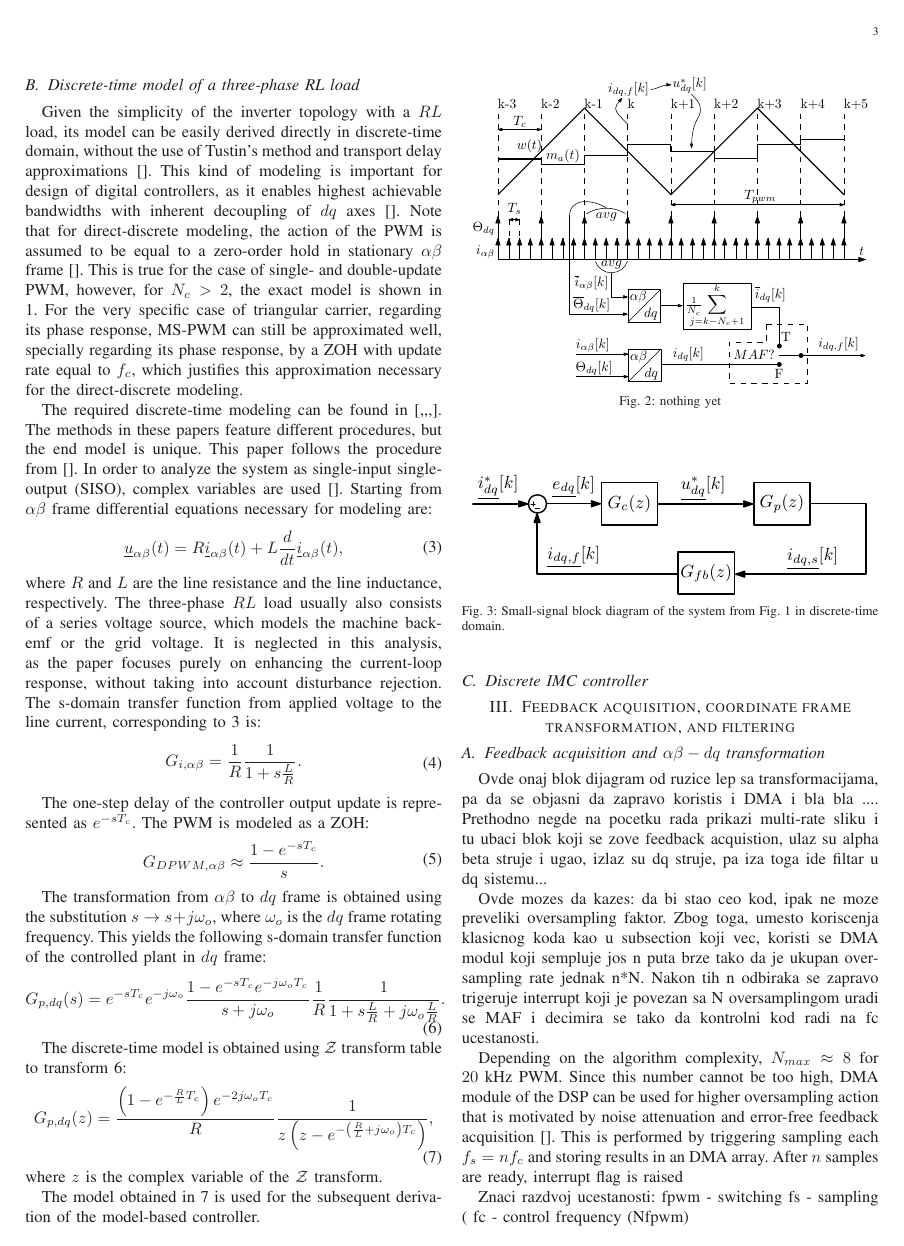
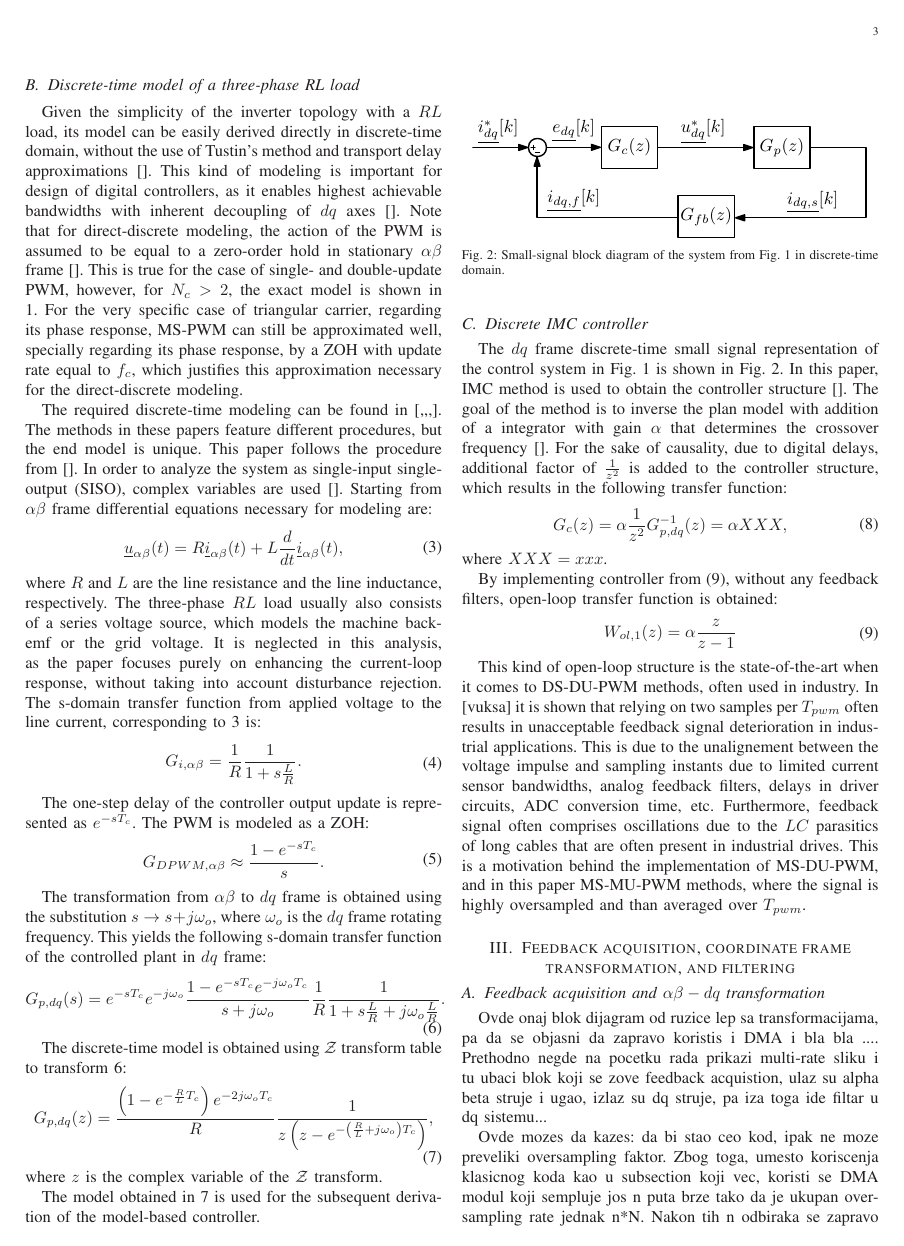
Before and after one commit to Rule2102/DSP_project1, a LaTeX paper (latex/main.tex): page 3 of 8. Compiled offline with LaTeX, dvips and Ghostscript.

Commit message:
zavrsio do feedback acq

```diff
--- a/latex/main.tex
+++ b/latex/main.tex
@@ -186,6 +186,33 @@ The model obtained in \ref{eq:modelZdomain} is used for the subsequent derivatio
 \subsection{Discrete IMC controller}
 
 
+\begin{figure}[t!]
+    \centerline{\includegraphics[width=0.95\linewidth]{figures/small_signal.eps}}
+    \caption{Small-signal block diagram of the system from Fig. \ref{fig:MSControl} in discrete-time domain.}
+    \label{fig:SmallSignal}
+\end{figure}
+
+The $dq$ frame discrete-time small signal representation of the control system in Fig. \ref{fig:MSControl} is shown in Fig. \ref{fig:SmallSignal}. In this paper, IMC method is used to obtain the controller structure []. The goal of the method is to inverse the plan model with addition of a integrator with gain $\alpha$ that determines the crossover frequency []. For the sake of causality, due to digital delays, additional factor of $\frac{1}{z^2}$ is added to the controller structure, which results in the following transfer function:
+
+\begin{equation}
+\begin{aligned}
+G_{c}(z) = \alpha \frac{1}{z^2} G^{-1}_{p,dq}(z)  =  \alpha XXX,
+\label{eq:Controller}
+\end{aligned}
+\end{equation}
+where $XXX = xxx$.
+
+By implementing controller from \eqref{eq:Controller}, without any feedback filters, open-loop transfer function is obtained:
+
+\begin{equation}
+\begin{aligned}
+W_{ol,1}(z) = \alpha \frac{z}{z-1}
+\label{eq:Controller}
+\end{aligned}
+\end{equation}
+
+This kind of open-loop structure is the state-of-the-art when it comes to DS-DU-PWM methods, often used in industry. In [vuksa] it is shown that relying on two samples per $T_{pwm}$ often results in unacceptable feedback signal deterioration in industrial applications. This is due to the unalignement between the voltage impulse and sampling instants due to limited current sensor bandwidths, analog feedback filters, delays in driver circuits, ADC conversion time, etc. Furthermore, feedback signal often comprises oscillations due to the $LC$ parasitics of long cables that are often present in industrial drives. This is a motivation behind the implementation of MS-DU-PWM, and in this paper MS-MU-PWM methods, where the signal is highly oversampled and than averaged over $T_{pwm}$.
+
 \section{Feedback acquisition, coordinate frame transformation, and filtering}
 
 \subsection{Feedback acquisition and $\alpha \beta - dq$ transformation}
```
Also changed, not shown: latex/main.pdf, latex/main.tex (5 more changed lines), 2 other files.
